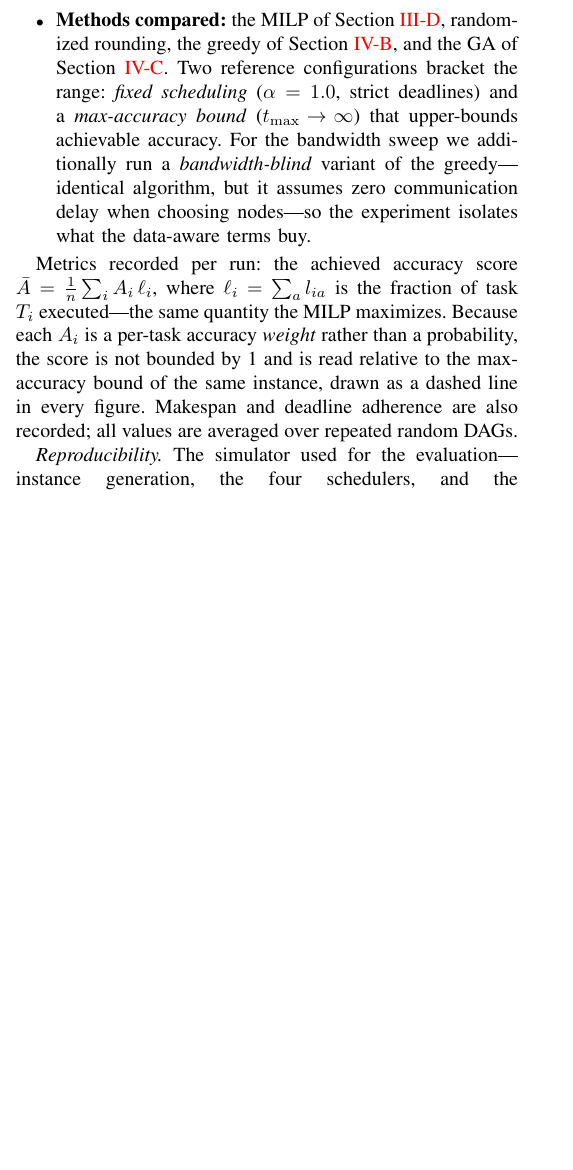
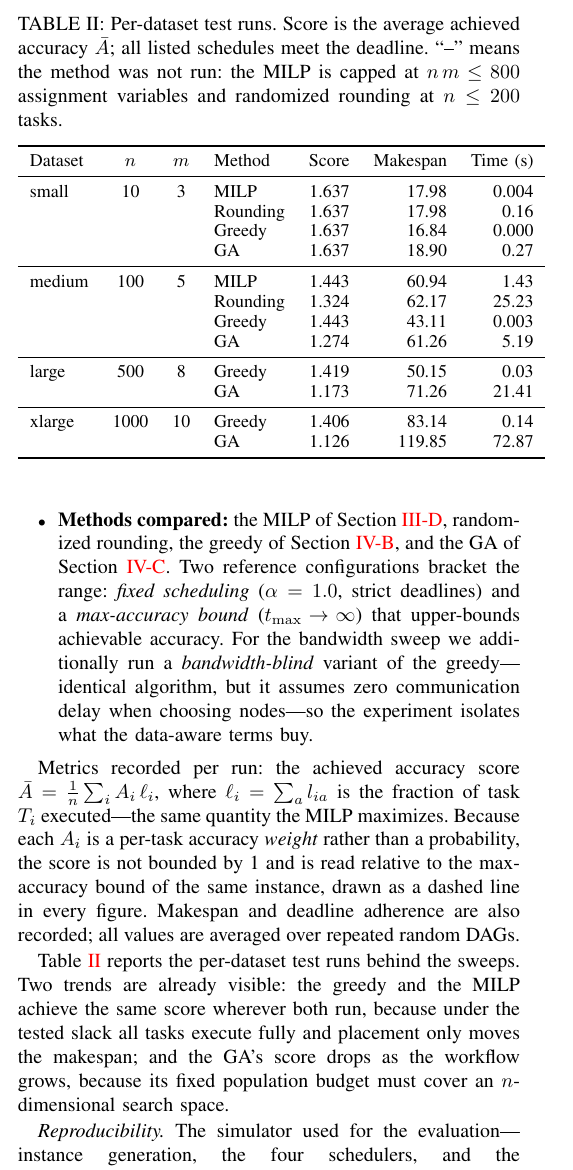
Before and after one commit to gayanigupta/data-aware-scheduling, a LaTeX paper (ieee-data-aware-scheduling.tex): part of one column of page 5 of 9, cut at the place of the change, the shorter picture padded with empty space. Compiled offline with pdfLaTeX; a missing font is replaced by an installed copy or a similar font; a LaTeX package or settings file that is missing is left out.

Commit message:
Add per-dataset test-run results table to the evaluation

```diff
--- a/ieee-data-aware-scheduling.tex
+++ b/ieee-data-aware-scheduling.tex
@@ -302,6 +302,44 @@ All experiments use a custom discrete-event simulator. Workloads are synthetic d
 
 Metrics recorded per run: the achieved accuracy score $\bar{A}=\frac{1}{n}\sum_i A_i\,\ell_i$, where $\ell_i=\sum_a l_{ia}$ is the fraction of task $T_i$ executed---the same quantity the MILP maximizes. Because each $A_i$ is a per-task accuracy \emph{weight} rather than a probability, the score is not bounded by~1 and is read relative to the max-accuracy bound of the same instance, drawn as a dashed line in every figure. Makespan and deadline adherence are also recorded; all values are averaged over repeated random DAGs.
 
+\begin{table}[t]
+\centering
+\caption{Per-dataset test runs. Score is the average achieved accuracy
+$\bar{A}$; all listed schedules meet the deadline. ``--'' means the
+method was not run: the MILP is capped at $n\,m\le 800$ assignment
+variables and randomized rounding at $n\le 200$ tasks.}
+\label{tab:runs}
+\small
+\begin{tabular}{lcclrrr}
+\toprule
+Dataset & $n$ & $m$ & Method & Score & Makespan & Time (s) \\
+\midrule
+small  & 10   & 3  & MILP      & 1.637 & 17.98 & 0.004 \\
+       &      &    & Rounding  & 1.637 & 17.98 & 0.16  \\
+       &      &    & Greedy    & 1.637 & 16.84 & 0.000 \\
+       &      &    & GA        & 1.637 & 18.90 & 0.27  \\
+\midrule
+medium & 100  & 5  & MILP      & 1.443 & 60.94 & 1.43  \\
+       &      &    & Rounding  & 1.324 & 62.17 & 25.23 \\
+       &      &    & Greedy    & 1.443 & 43.11 & 0.003 \\
+       &      &    & GA        & 1.274 & 61.26 & 5.19  \\
+\midrule
+large  & 500  & 8  & Greedy    & 1.419 & 50.15 & 0.03  \\
+       &      &    & GA        & 1.173 & 71.26 & 21.41 \\
+\midrule
+xlarge & 1000 & 10 & Greedy    & 1.406 & 83.14 & 0.14  \\
+       &      &    & GA        & 1.126 & 119.85& 72.87 \\
+\bottomrule
+\end{tabular}
+\end{table}
+
+Table~\ref{tab:runs} reports the per-dataset test runs behind the sweeps.
+Two trends are already visible: the greedy and the MILP achieve the same
+score wherever both run, because under the tested slack all tasks execute
+fully and placement only moves the makespan; and the GA's score drops as
+the workflow grows, because its fixed population budget must cover an
+$n$-dimensional search space.
+
 \emph{Reproducibility.} The simulator used for the evaluation---instance generation, the four schedulers, and the experiment sweeps---is provided with this submission in \texttt{code/fogsim.py}; generated workflow instances are in \texttt{data/instances/} and per-run results in \texttt{data/results/}. The implementation depends only on NumPy, SciPy (HiGHS for the MILP/LP solves), and pandas. An executed Jupyter notebook (\texttt{notebooks/experiments.ipynb}) documents the datasets, per-dataset test runs, the workflow and resource graphs, the asymptotic runtime analysis, and the scaling limitations encountered (solver caps, sparse-constraint requirements, and fixed GA budgets). Code and data are publicly available at \url{https://github.com/gayanigupta/data-aware-scheduling}.
 
 \subsection{Deadline Slack}
```
